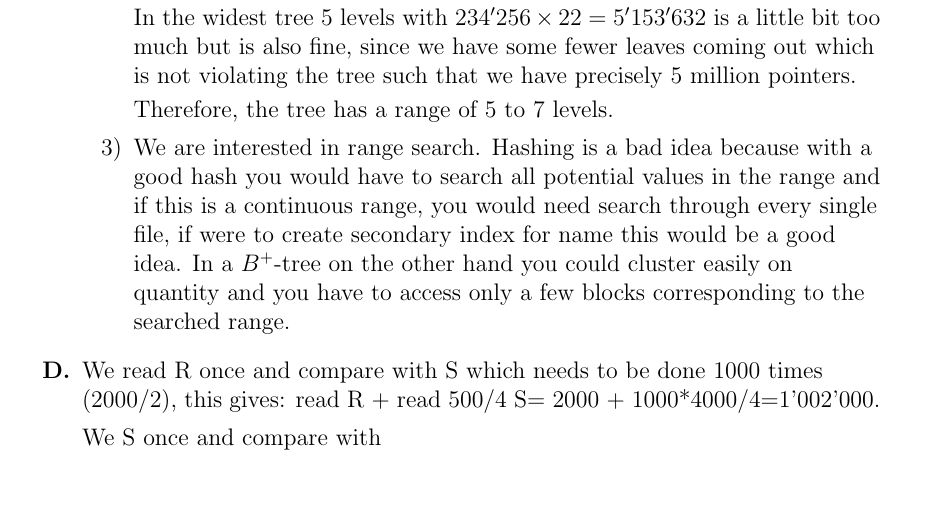
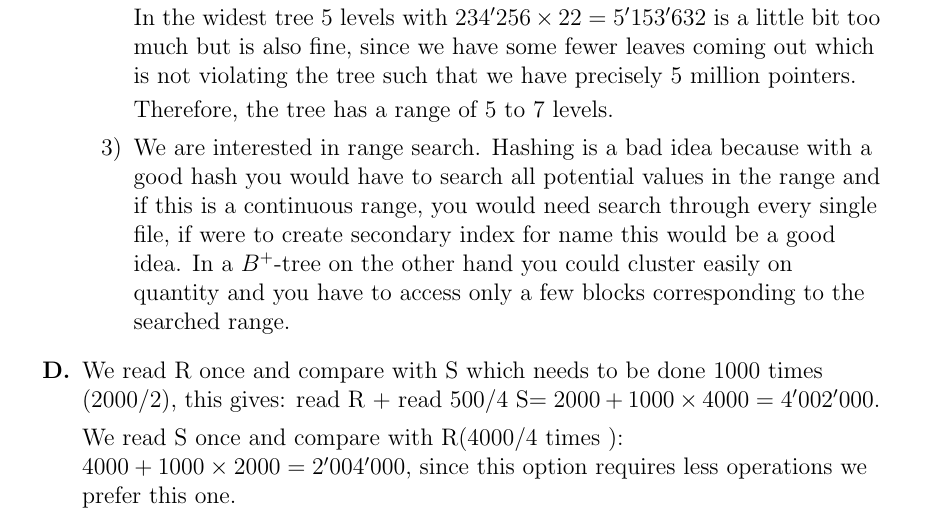
Before and after one commit to us-ja/Data_Management, a LaTeX problem sheet (Homework5_Janis/HW5_Cuihuan_Zhang_Janis_Waser.tex): part of page 4 of 4, cut so that both start at the same text, the shorter picture padded with empty space. Compiled offline with pdfLaTeX.

Commit message:
change to be indepenedent of available space exc 4

```diff
--- a/Homework5_Janis/HW5_Cuihuan_Zhang_Janis_Waser.tex
+++ b/Homework5_Janis/HW5_Cuihuan_Zhang_Janis_Waser.tex
@@ -103,9 +103,9 @@ Therefore, the tree has a range of 5 to 7 levels.
 
 \end{enumerate}
 
-\item We read R once and compare with S which needs to be done 1000 times (2000/2), this gives: read R + read 500/4 S= 2000 + 1000*4000/4=1'002'000.
+\item We read R once and compare with S which needs to be done 1000 times (2000/2), this gives: read R + read 500/4 S$= 2000 + 1000\times4000=4'002'000$.
 
-We S once and compare with
+We read S once and compare with R(4000/4 times ): $4000+ 1000 \times 2000=2'004'000$, since this option requires less operations we prefer this one.
 %The other option is where you read S first and compare 1000 (4000/4) times with R  this gives read S+ read 1000 R= 4000/4+ 1000*2000/2=1'001'000. The second option is considerably worse hence we opt to read R and compare with S.
 \end{enumerate}
 \end{flushleft}
```
Also changed, not shown: Homework5_Janis/HW5_Cuihuan_Zhang_Janis_Waser.pdf, 2 other files.
